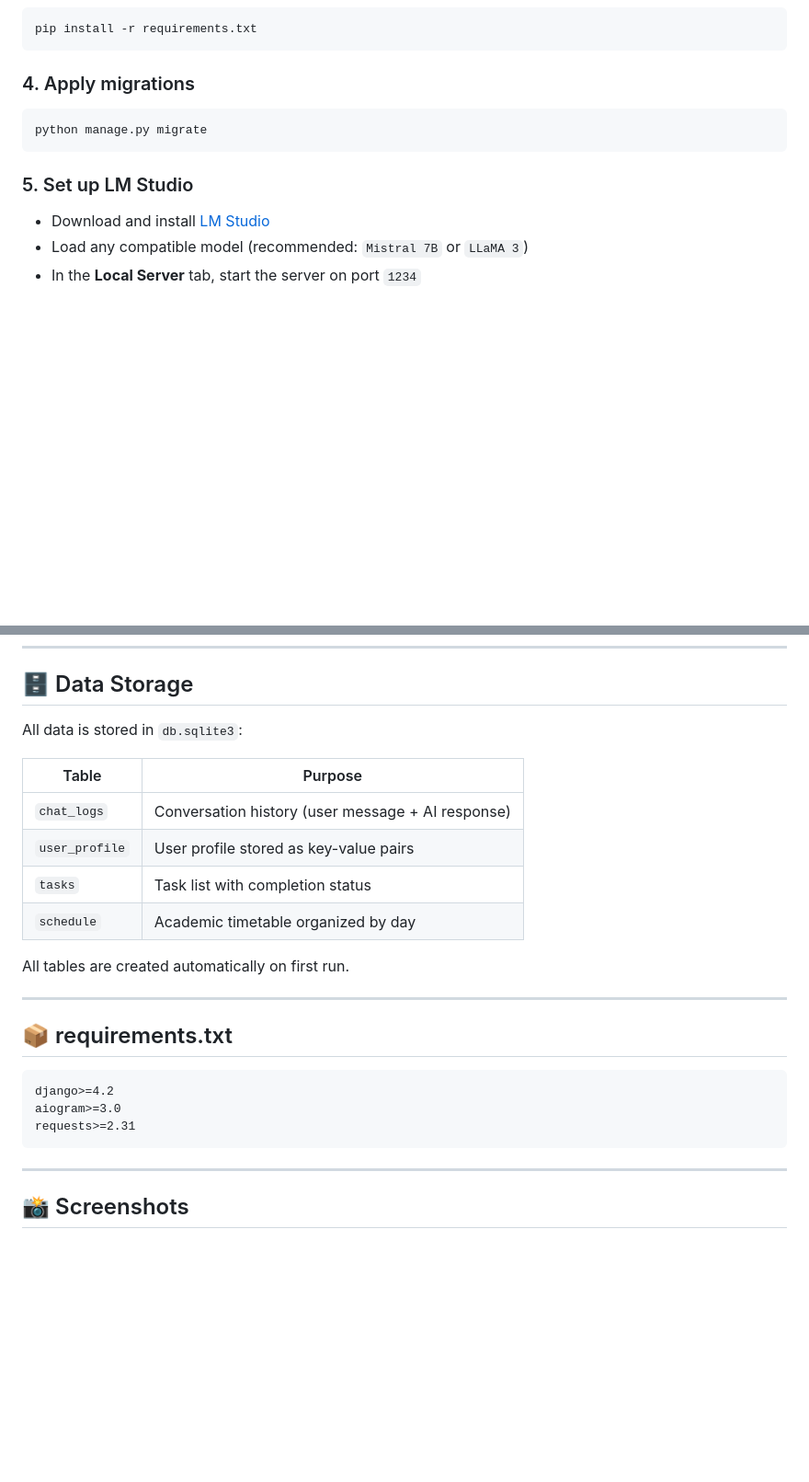
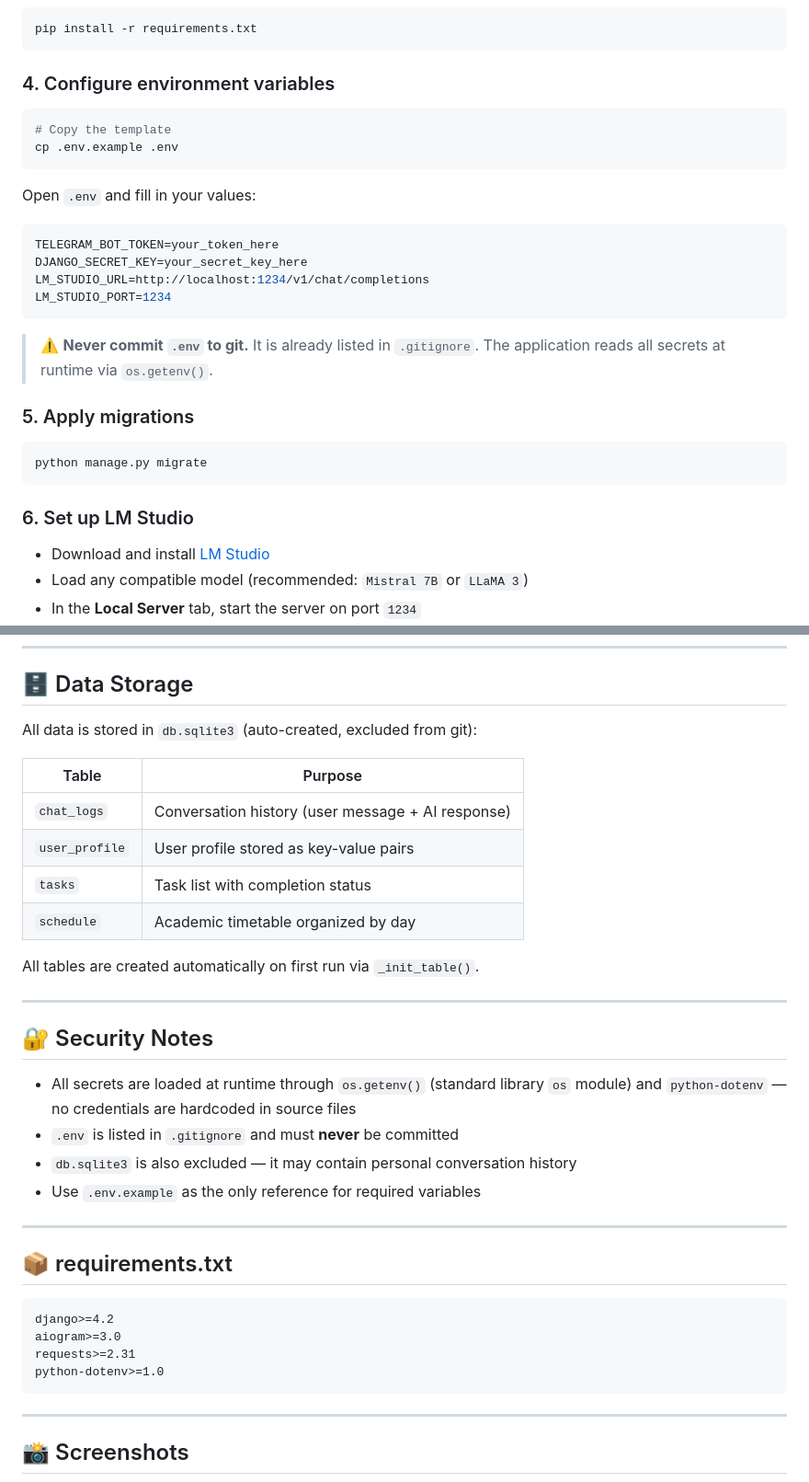
Before and after one commit to BANKAIOSAS/personal_ai_assistant_v3, a Markdown page: README.md, 2 parts joined by grey strips. Shown at 92% size. Rendered like a GitHub page; blank space fills up the shorter version.

Commit message:
Added a ReadME

````diff
--- a/README.md
+++ b/README.md
@@ -85,13 +93,32 @@ source venv/bin/activate
 pip install -r requirements.txt
 ```
 
-### 4. Apply migrations
+### 4. Configure environment variables
+
+```bash
+# Copy the template
+cp .env.example .env
+```
+
+Open `.env` and fill in your values:
+
+```env
+TELEGRAM_BOT_TOKEN=your_token_here
+DJANGO_SECRET_KEY=your_secret_key_here
+LM_STUDIO_URL=http://localhost:1234/v1/chat/completions
+LM_STUDIO_PORT=1234
+```
+
+> ⚠️ **Never commit `.env` to git.** It is already listed in `.gitignore`.
+> The application reads all secrets at runtime via `os.getenv()`.
+
+### 5. Apply migrations
 
 ```bash
 python manage.py migrate
 ```
 
-### 5. Set up LM Studio
+### 6. Set up LM Studio
 
 - Download and install [LM Studio](https://lmstudio.ai/)
 - Load any compatible model (recommended: `Mistral 7B` or `LLaMA 3`)
@@ -163,7 +190,7 @@ The system gracefully handles the following situations:
 
 ## 🗄 Data Storage
 
-All data is stored in `db.sqlite3`:
+All data is stored in `db.sqlite3` (auto-created, excluded from git):
 
 | Table          | Purpose                                           |
 | -------------- | ------------------------------------------------- |
@@ -172,7 +199,17 @@ All data is stored in `db.sqlite3`:
 | `tasks`        | Task list with completion status                  |
 | `schedule`     | Academic timetable organized by day               |
 
-All tables are created automatically on first run.
+All tables are created automatically on first run via `_init_table()`.
+
+---
+
+## 🔐 Security Notes
+
+- All secrets are loaded at runtime through `os.getenv()` (standard library `os` module)
+  and `python-dotenv` — no credentials are hardcoded in source files
+- `.env` is listed in `.gitignore` and must **never** be committed
+- `db.sqlite3` is also excluded — it may contain personal conversation history
+- Use `.env.example` as the only reference for required variables
 
 ---
 
@@ -182,6 +219,7 @@ All tables are created automatically on first run.
 django>=4.2
 aiogram>=3.0
 requests>=2.31
+python-dotenv>=1.0
 ```
 
 ---
````
Also changed, not shown: other parts of README.md (+13 -5 lines).
